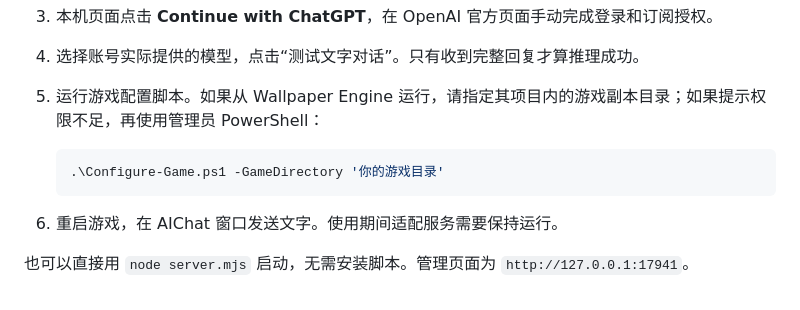
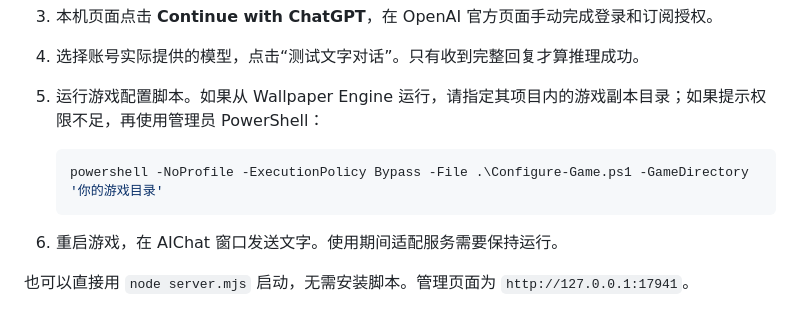
Before and after one commit to yj-xj/chill-chatgpt-bridge, a Markdown page: README.md, the part around the change. GitHub-like rendering.

Commit message:
Clarify game configuration command for standard Windows sessions

````diff
--- a/README.md
+++ b/README.md
@@ -21,7 +21,7 @@
 5. 运行游戏配置脚本。如果从 Wallpaper Engine 运行，请指定其项目内的游戏副本目录；如果提示权限不足，再使用管理员 PowerShell：
 
    ```powershell
-   .\Configure-Game.ps1 -GameDirectory '你的游戏目录'
+   powershell -NoProfile -ExecutionPolicy Bypass -File .\Configure-Game.ps1 -GameDirectory '你的游戏目录'
    ```
 
 6. 重启游戏，在 AIChat 窗口发送文字。使用期间适配服务需要保持运行。
````
